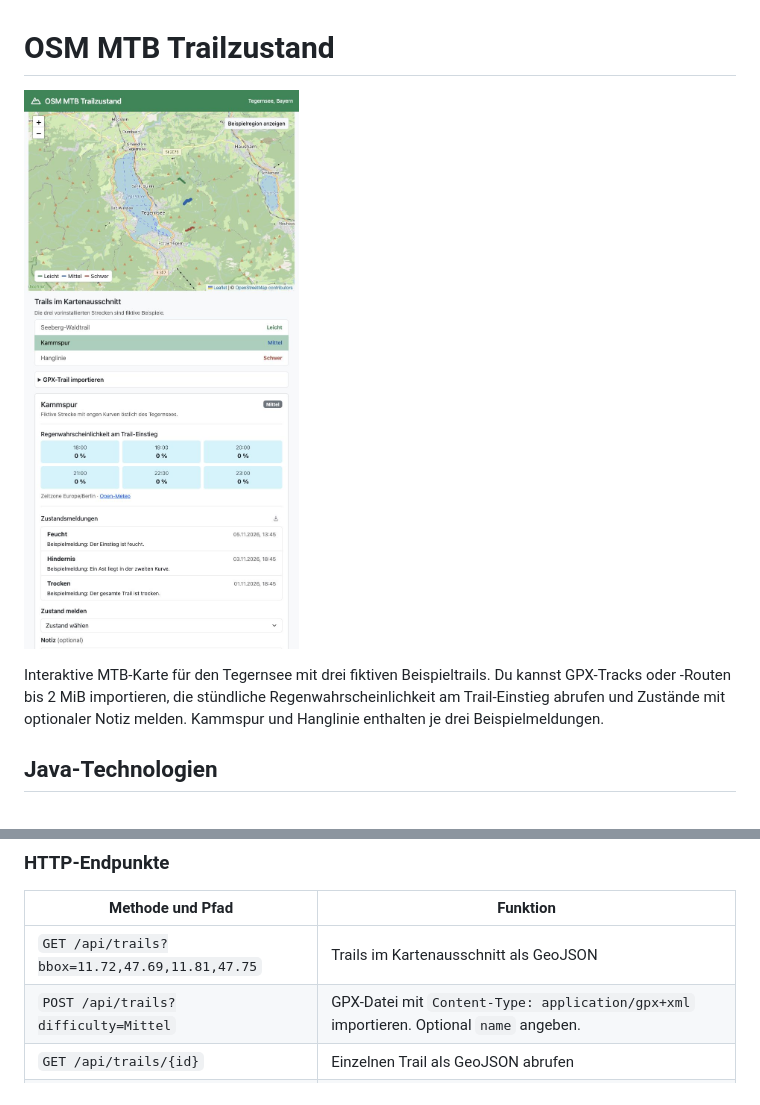
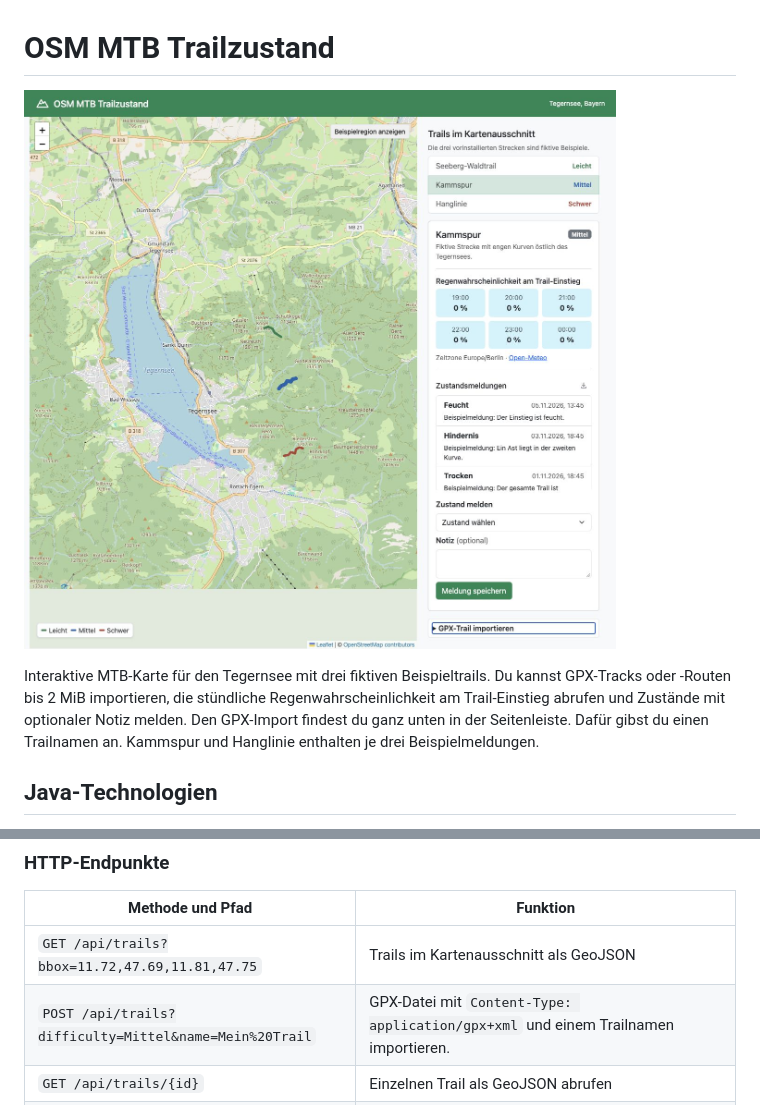
Before and after one commit to moritzf/jax-rs-microprofile-servlet-demo, a Markdown page: README.md, 2 parts joined by grey strips. GitHub-like rendering; pictures changed too: docs/app-screenshot.jpg.

Commit message:
Require a trail name and move GPX import below details

```diff
--- a/README.md
+++ b/README.md
@@ -2,7 +2,7 @@
 
 ![App-Ansicht mit OpenStreetMap-Karte, Wettervorhersage und Zustandsmeldungen für die Kammspur](docs/app-screenshot.jpg)
 
-Interaktive MTB-Karte für den Tegernsee mit drei fiktiven Beispieltrails. Du kannst GPX-Tracks oder -Routen bis 2 MiB importieren, die stündliche Regenwahrscheinlichkeit am Trail-Einstieg abrufen und Zustände mit optionaler Notiz melden. Kammspur und Hanglinie enthalten je drei Beispielmeldungen.
+Interaktive MTB-Karte für den Tegernsee mit drei fiktiven Beispieltrails. Du kannst GPX-Tracks oder -Routen bis 2 MiB importieren, die stündliche Regenwahrscheinlichkeit am Trail-Einstieg abrufen und Zustände mit optionaler Notiz melden. Den GPX-Import findest du ganz unten in der Seitenleiste. Dafür gibst du einen Trailnamen an. Kammspur und Hanglinie enthalten je drei Beispielmeldungen.
 
 ## Java-Technologien
 
@@ -34,7 +34,7 @@ mvn liberty:dev
 | Methode und Pfad | Funktion |
 | --- | --- |
 | `GET /api/trails?bbox=11.72,47.69,11.81,47.75` | Trails im Kartenausschnitt als GeoJSON |
-| `POST /api/trails?difficulty=Mittel` | GPX-Datei mit `Content-Type: application/gpx+xml` importieren. Optional `name` angeben. |
+| `POST /api/trails?difficulty=Mittel&name=Mein%20Trail` | GPX-Datei mit `Content-Type: application/gpx+xml` und einem Trailnamen importieren. |
 | `GET /api/trails/{id}` | Einzelnen Trail als GeoJSON abrufen |
 | `GET /api/trails/kammspur/forecast` | Regenvorhersage am Trail-Einstieg |
 | `GET /api/trails/kammspur/reports` | Zustandsmeldungen abrufen |
```
Also changed, not shown: 4 other files.
